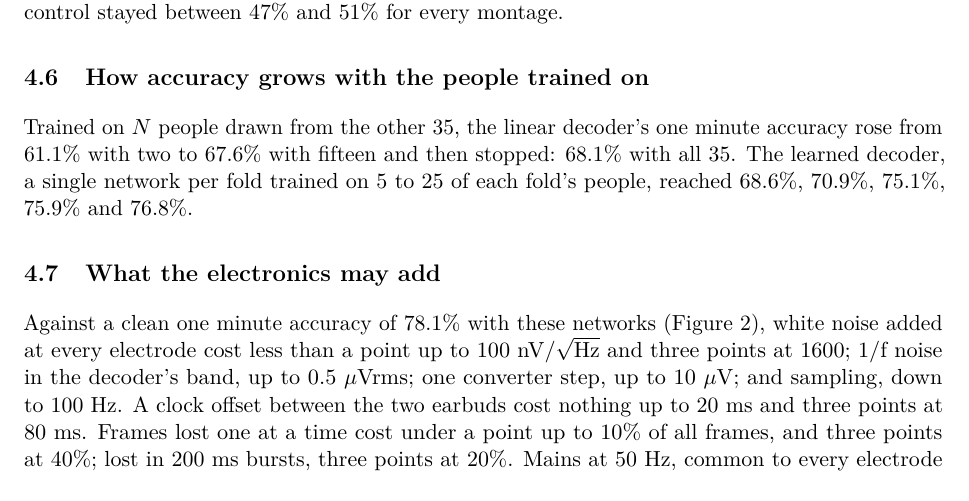
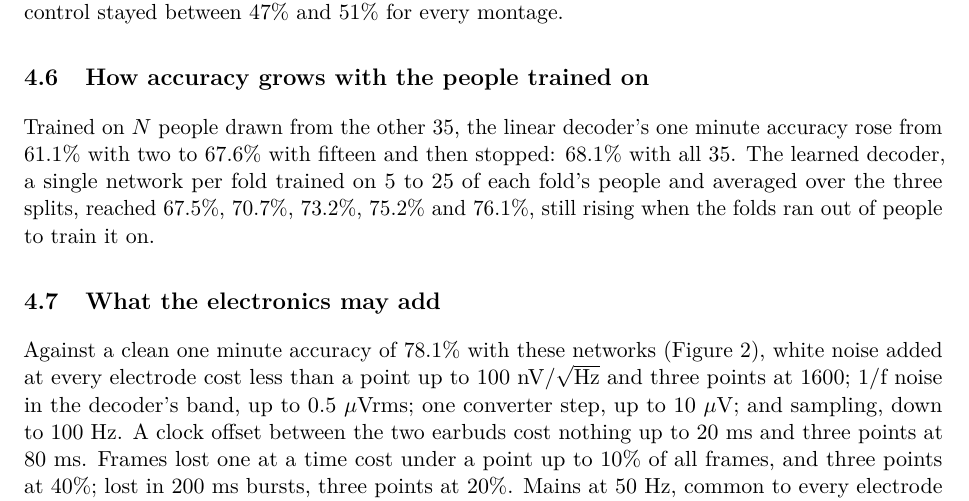
Before and after one commit to artunbalta/signalive, a LaTeX paper (research/paper/main.tex, which reads research/paper/numbers.tex, research/paper/results.tex): part of page 7 of 14, cut so that both start at the same text. Compiled offline with pdfLaTeX.

Commit message:
Average the data scaling over all three splits, and say what v3 adds on the research page
Trained on 5, 10, 15, 20 and 25 of each fold's people, the learned decoder
reaches 67.5%, 70.7%, 73.2%, 75.2% and 76.1% of one minute decisions, each
the mean of three splits: still rising at one minute when the folds run out
of people, levelling at five minutes (90.1% to 90.3%). The research page's
summary and method now describe decoder v3 (five networks per fold, every
block, settings chosen on validation people) and where the EEG adds to the
head.

```diff
--- a/research/paper/numbers.tex
+++ b/research/paper/numbers.tex
@@ -156,11 +156,11 @@
 \newcommand{\scaleLinAll}{68.1\%}
 \newcommand{\scaleLinFifteen}{67.6\%}
 \newcommand{\scaleLinTwo}{61.1\%}
-\newcommand{\scaleNnAll}{76.8\%}
-\newcommand{\scaleNnFifteen}{75.1\%}
-\newcommand{\scaleNnFive}{68.6\%}
-\newcommand{\scaleNnTen}{70.9\%}
-\newcommand{\scaleNnTwenty}{75.9\%}
+\newcommand{\scaleNnAll}{76.1\%}
+\newcommand{\scaleNnFifteen}{73.2\%}
+\newcommand{\scaleNnFive}{67.5\%}
+\newcommand{\scaleNnTen}{70.7\%}
+\newcommand{\scaleNnTwenty}{75.2\%}
 \newcommand{\spliceFollowed}{75\%}
 \newcommand{\spliceMedian}{43}
 \newcommand{\spliceSteady}{74.9\%}
--- a/research/paper/results.tex
+++ b/research/paper/results.tex
@@ -95,7 +95,7 @@ With dry contacts in the ear, neither decoder did better than chance; around the
 \subsection{How accuracy grows with the people trained on}
 \label{sec:scaling}
 
-Trained on $N$ people drawn from the other 35, the linear decoder's one minute accuracy rose from \scaleLinTwo{} with two to \scaleLinFifteen{} with fifteen and then stopped: \scaleLinAll{} with all 35. The learned decoder, a single network per fold trained on 5 to 25 of each fold's people, reached \scaleNnFive{}, \scaleNnTen{}, \scaleNnFifteen{}, \scaleNnTwenty{} and \scaleNnAll{}.
+Trained on $N$ people drawn from the other 35, the linear decoder's one minute accuracy rose from \scaleLinTwo{} with two to \scaleLinFifteen{} with fifteen and then stopped: \scaleLinAll{} with all 35. The learned decoder, a single network per fold trained on 5 to 25 of each fold's people and averaged over the three splits, reached \scaleNnFive{}, \scaleNnTen{}, \scaleNnFifteen{}, \scaleNnTwenty{} and \scaleNnAll{}, still rising when the folds ran out of people to train it on.
 
 \input{results_hardware}
 
```
Also changed, not shown: research/aad/README.md, research/paper/main.pdf, 4 other files.
